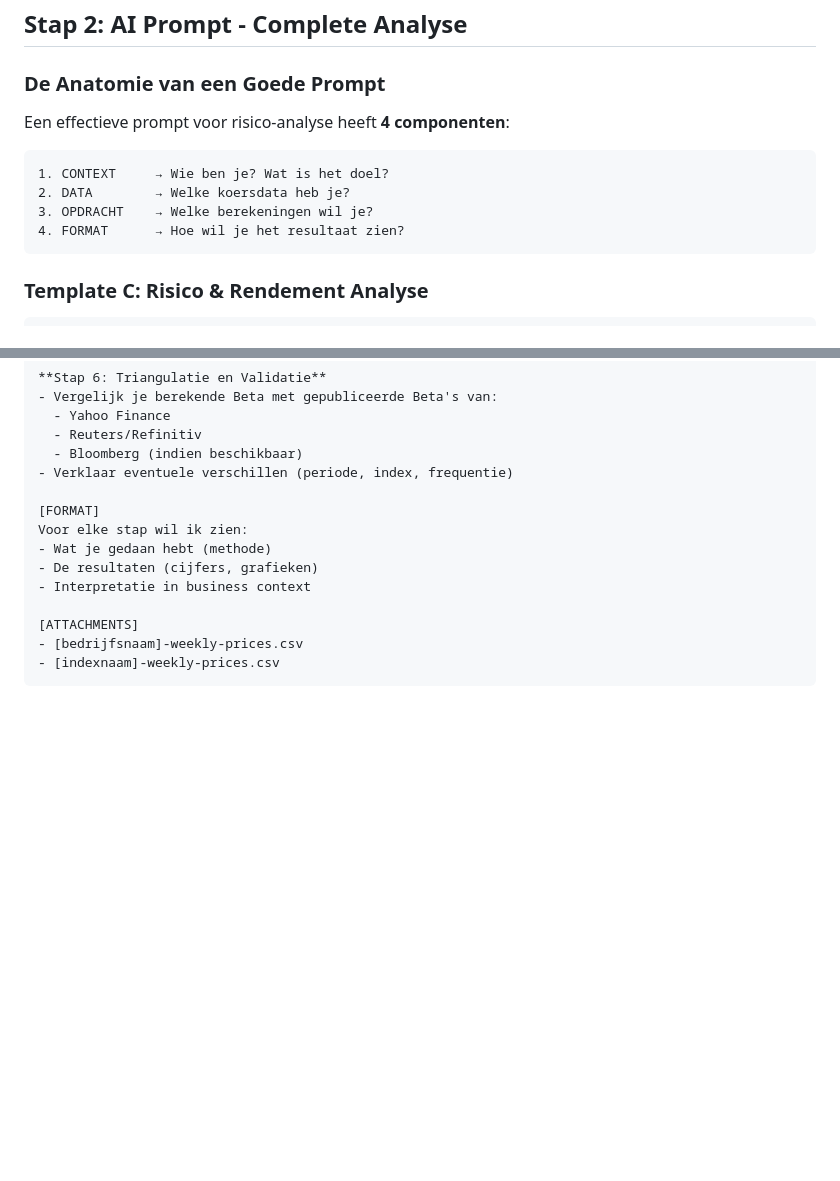
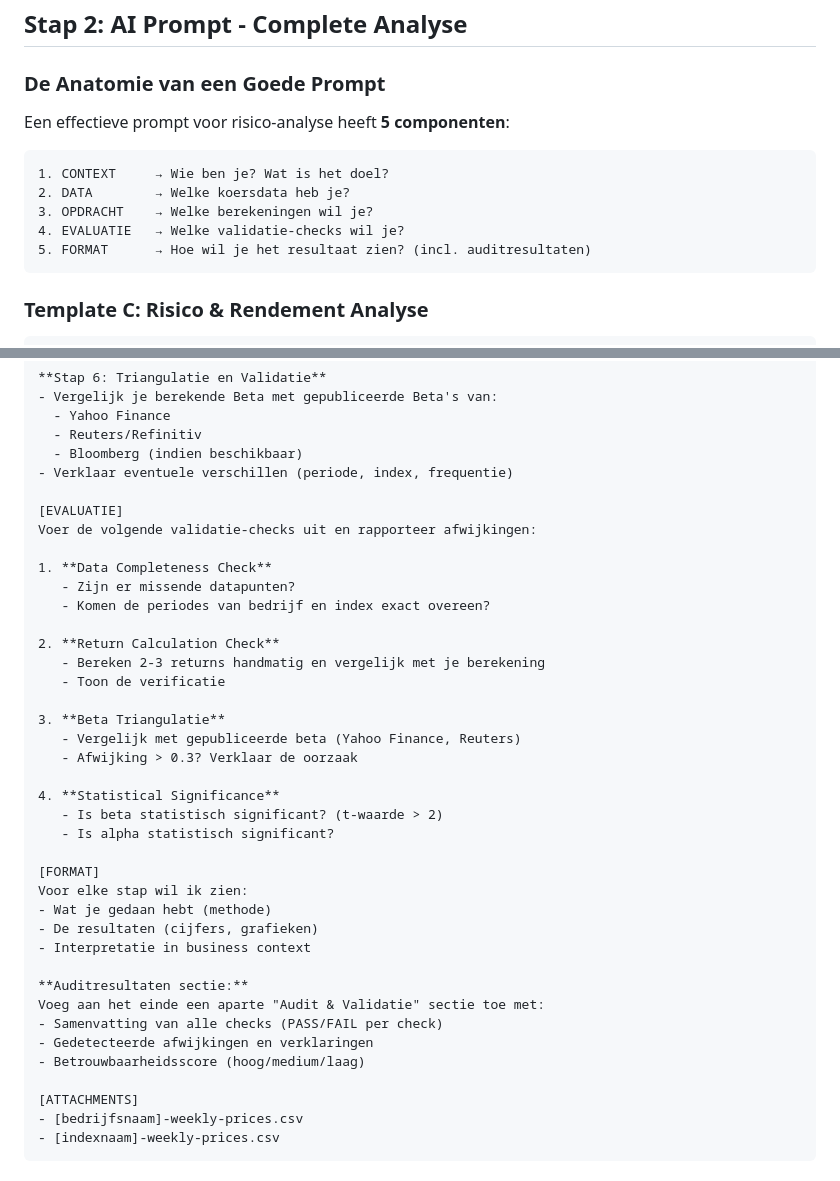
Before and after one commit to hanbedrijfskunde/econan, a Markdown page: docs/handouts/risk-return-instructie.md, 2 parts joined by grey strips. Drawn GitHub-style; blank space fills up the shorter version.

Commit message:
Add EVALUATIE section and audit results to prompt template
- Adds 5th component EVALUATIE to prompt anatomy
- Includes 4 validation checks: data completeness, return calculation,
  beta triangulation, statistical significance
- Adds audit results section to FORMAT with PASS/FAIL summary

🤖 Generated with [Claude Code](https://claude.com/claude-code)

Co-Authored-By: Claude <noreply@anthropic.com>

````diff
--- a/docs/handouts/risk-return-instructie.md
+++ b/docs/handouts/risk-return-instructie.md
@@ -124,13 +124,14 @@ Frequentie: Wekelijks (52 × 4 = 208 datapunten)
 
 ### De Anatomie van een Goede Prompt
 
-Een effectieve prompt voor risico-analyse heeft **4 componenten**:
+Een effectieve prompt voor risico-analyse heeft **5 componenten**:
 
 ```
 1. CONTEXT     → Wie ben je? Wat is het doel?
 2. DATA        → Welke koersdata heb je?
 3. OPDRACHT    → Welke berekeningen wil je?
-4. FORMAT      → Hoe wil je het resultaat zien?
+4. EVALUATIE   → Welke validatie-checks wil je?
+5. FORMAT      → Hoe wil je het resultaat zien? (incl. auditresultaten)
 ```
 
 ### Template C: Risico & Rendement Analyse
@@ -182,11 +183,36 @@ Ik heb wekelijkse koersdata voor:
   - Bloomberg (indien beschikbaar)
 - Verklaar eventuele verschillen (periode, index, frequentie)
 
+[EVALUATIE]
+Voer de volgende validatie-checks uit en rapporteer afwijkingen:
+
+1. **Data Completeness Check**
+   - Zijn er missende datapunten?
+   - Komen de periodes van bedrijf en index exact overeen?
+
+2. **Return Calculation Check**
+   - Bereken 2-3 returns handmatig en vergelijk met je berekening
+   - Toon de verificatie
+
+3. **Beta Triangulatie**
+   - Vergelijk met gepubliceerde beta (Yahoo Finance, Reuters)
+   - Afwijking > 0.3? Verklaar de oorzaak
+
+4. **Statistical Significance**
+   - Is beta statistisch significant? (t-waarde > 2)
+   - Is alpha statistisch significant?
+
 [FORMAT]
 Voor elke stap wil ik zien:
 - Wat je gedaan hebt (methode)
 - De resultaten (cijfers, grafieken)
 - Interpretatie in business context
+
+**Auditresultaten sectie:**
+Voeg aan het einde een aparte "Audit & Validatie" sectie toe met:
+- Samenvatting van alle checks (PASS/FAIL per check)
+- Gedetecteerde afwijkingen en verklaringen
+- Betrouwbaarheidsscore (hoog/medium/laag)
 
 [ATTACHMENTS]
 - [bedrijfsnaam]-weekly-prices.csv
````
